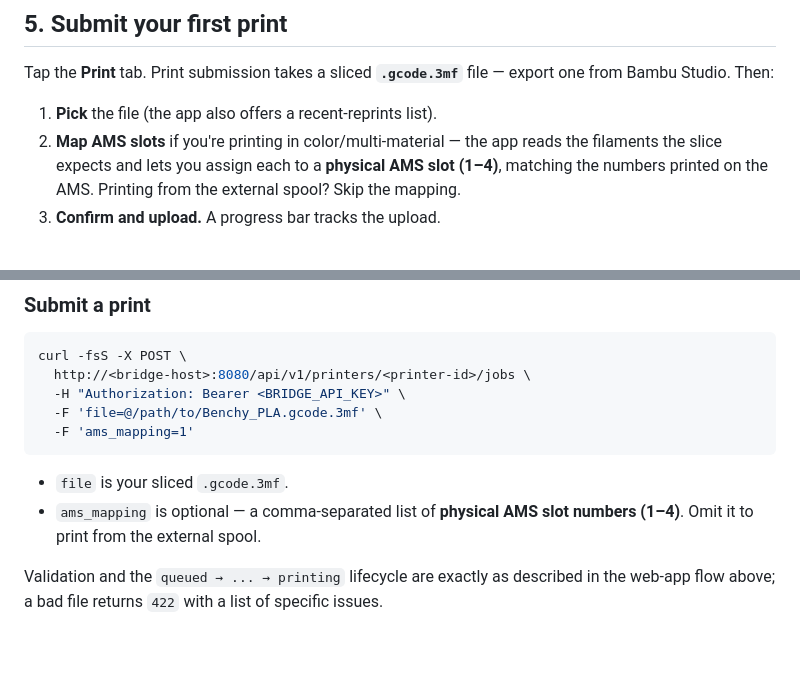
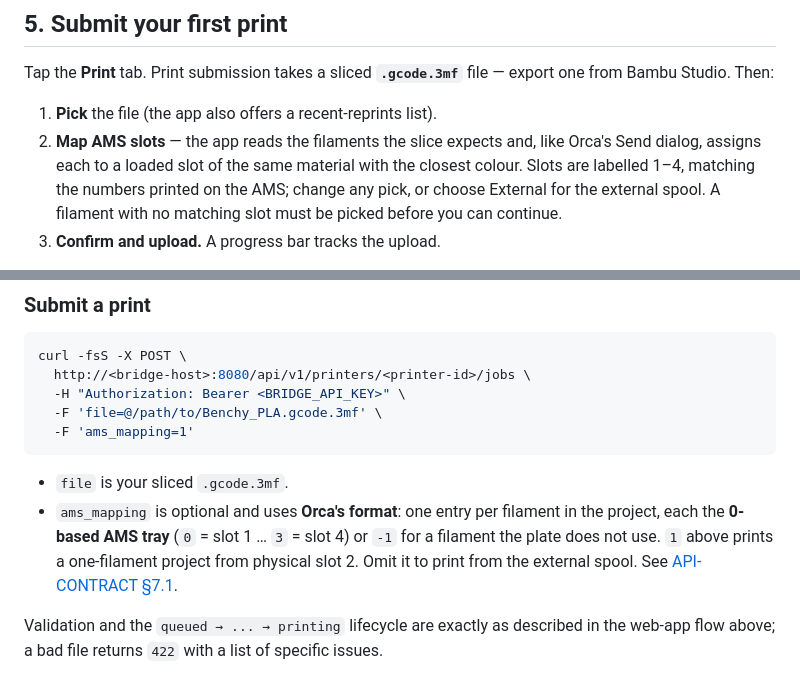
Before and after one commit to thereprocase/bambu-bridge, a Markdown page: docs/GETTING-STARTED.md, 2 parts joined by grey strips. Drawn GitHub-style; blank space fills up the shorter version.

````diff
--- a/docs/GETTING-STARTED.md
+++ b/docs/GETTING-STARTED.md
@@ -199,10 +199,11 @@ Tap the **Print** tab. Print submission takes a sliced **`.gcode.3mf`** file —
 export one from Bambu Studio. Then:
 
 1. **Pick** the file (the app also offers a recent-reprints list).
-2. **Map AMS slots** if you're printing in color/multi-material — the app reads
-   the filaments the slice expects and lets you assign each to a **physical AMS
-   slot (1–4)**, matching the numbers printed on the AMS. Printing from the
-   external spool? Skip the mapping.
+2. **Map AMS slots** — the app reads the filaments the slice expects and, like
+   Orca's Send dialog, assigns each to a loaded slot of the same material with
+   the closest colour. Slots are labelled 1–4, matching the numbers printed on
+   the AMS; change any pick, or choose External for the external spool. A
+   filament with no matching slot must be picked before you can continue.
 3. **Confirm and upload.** A progress bar tracks the upload.
 
 The bridge validates the file *before* accepting it. If something's wrong (bad
@@ -321,8 +322,11 @@ curl -fsS -X POST \
 ```
 
 - `file` is your sliced `.gcode.3mf`.
-- `ams_mapping` is optional — a comma-separated list of **physical AMS slot
-  numbers (1–4)**. Omit it to print from the external spool.
+- `ams_mapping` is optional and uses **Orca's format**: one entry per filament
+  in the project, each the **0-based AMS tray** (`0` = slot 1 … `3` = slot 4)
+  or `-1` for a filament the plate does not use. `1` above prints a
+  one-filament project from physical slot 2. Omit it to print from the
+  external spool. See [API-CONTRACT §7.1](API-CONTRACT.md).
 
 Validation and the `queued → ... → printing` lifecycle are exactly as described
 in the web-app flow above; a bad file returns `422` with a list of specific
````
Also changed, not shown: docs/API-CONTRACT.md (+11 -8 lines), docs/ORCA.md (+8 -5 lines).
